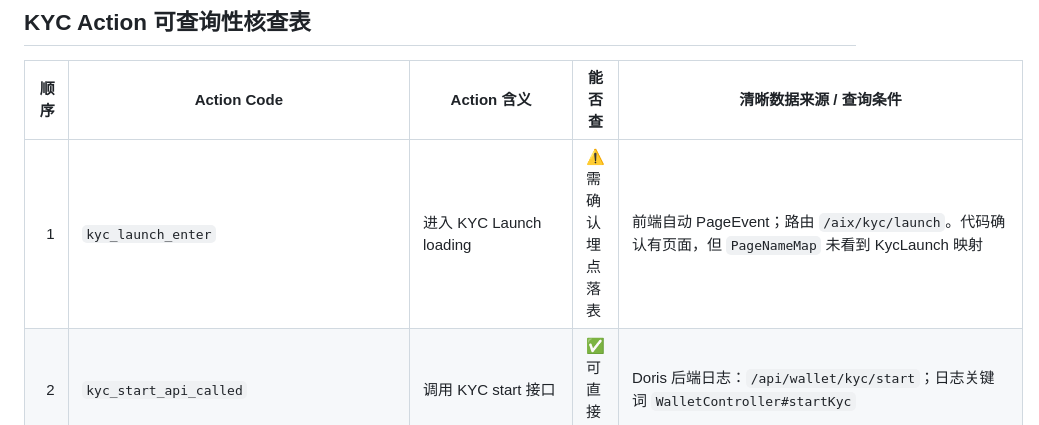
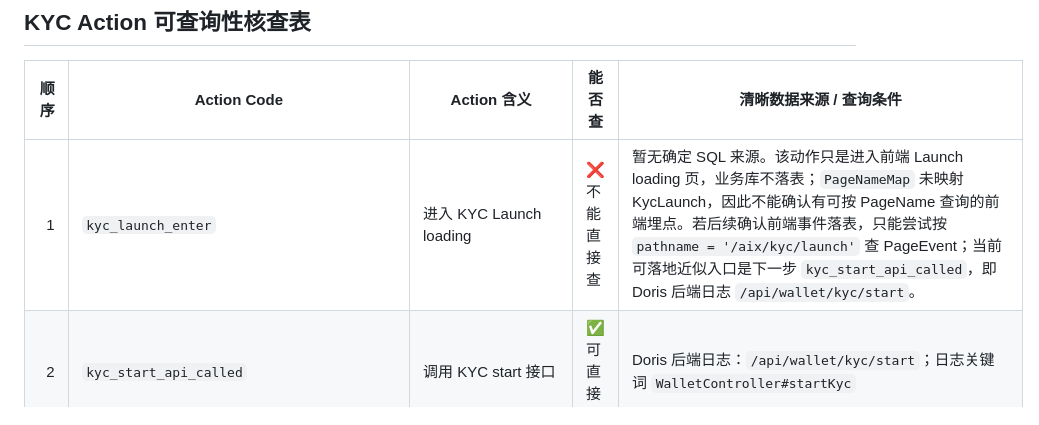
Before and after one commit to kelvin381539960-cyber/ai, a Markdown page: KYC_ACTION_QUERYABILITY.md, the part around the change. GitHub-like rendering.

Commit message:
docs: clarify KYC launch action queryability

```diff
--- a/KYC_ACTION_QUERYABILITY.md
+++ b/KYC_ACTION_QUERYABILITY.md
@@ -22,7 +22,7 @@
 
 | 顺序 | Action Code | Action 含义 | 能否查 | 清晰数据来源 / 查询条件 |
 |---:|---|---|---|---|
-| 1 | `kyc_launch_enter` | 进入 KYC Launch loading | ⚠️ 需确认埋点落表 | 前端自动 PageEvent；路由 `/aix/kyc/launch`。代码确认有页面，但 `PageNameMap` 未看到 KycLaunch 映射 |
+| 1 | `kyc_launch_enter` | 进入 KYC Launch loading | ❌ 不能直接查 | 暂无确定 SQL 来源。该动作只是进入前端 Launch loading 页，业务库不落表；`PageNameMap` 未映射 KycLaunch，因此不能确认有可按 PageName 查询的前端埋点。若后续确认前端事件落表，只能尝试按 `pathname = '/aix/kyc/launch'` 查 PageEvent；当前可落地近似入口是下一步 `kyc_start_api_called`，即 Doris 后端日志 `/api/wallet/kyc/start`。 |
 | 2 | `kyc_start_api_called` | 调用 KYC start 接口 | ✅ 可直接查 | Doris 后端日志：`/api/wallet/kyc/start`；日志关键词 `WalletController#startKyc` |
 | 3 | `kyc_start_route_decided` | 后端返回下一步 route code | ✅ 可直接查 | Doris 后端日志：`WalletController#startKyc` result；返回 code 如 `ROUTE_KYC_START_PAGE / ROUTE_PASSPORT_PAGE / ROUTE_POA_PAGE` |
 | 4 | `kyc_start_page_view` | 进入 KYC Start Page | ⚠️ 需确认埋点落表 | 前端自动 PageEvent；路由 `/aix/kyc/start`；PageName = `StartIdentityVerification` |
```
